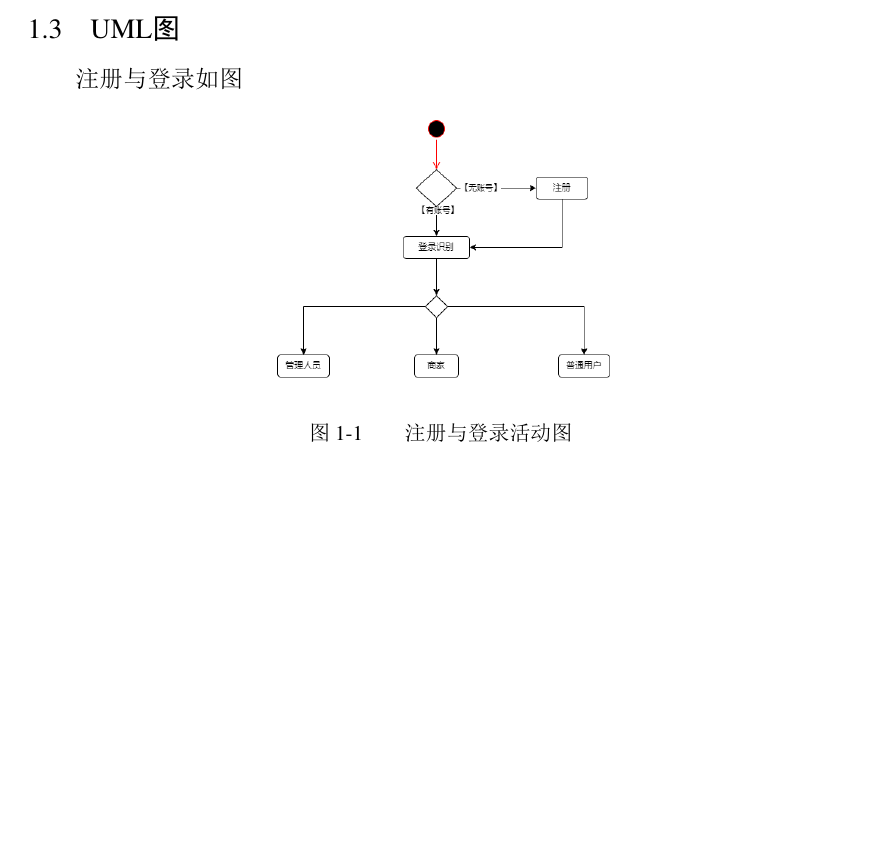
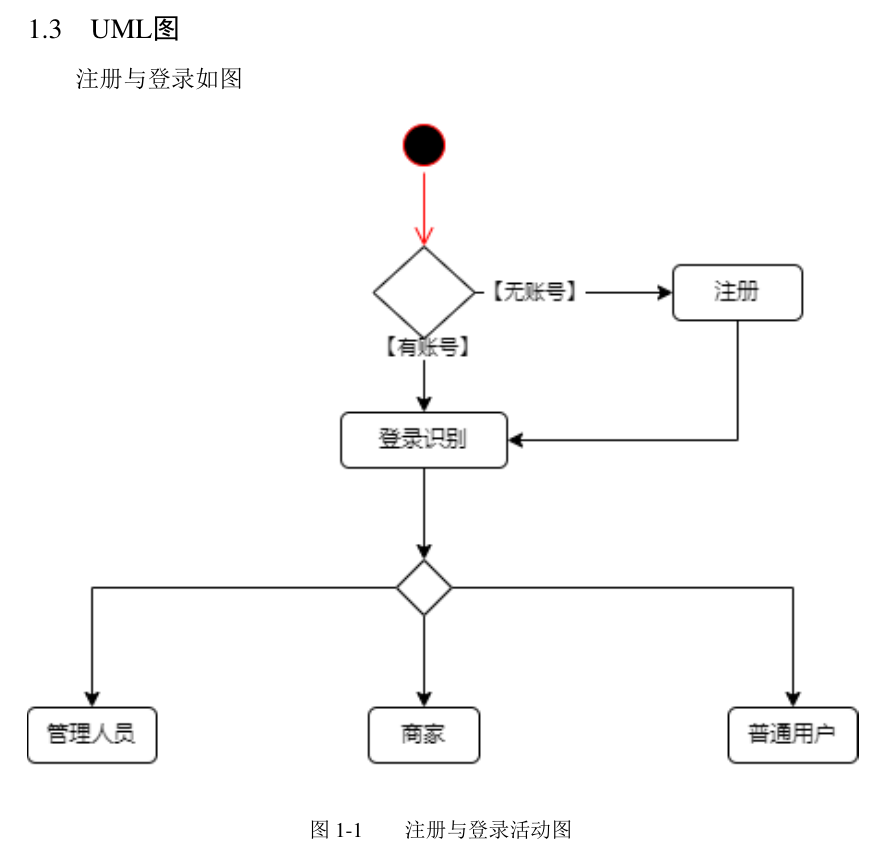
Before and after one commit to shirokanerinko0/elm, a LaTeX thesis (doc/elm_doc.tex, which reads doc/body/SRS.tex): part of page 4 of 5, cut so that both start at the same text, the shorter picture padded with empty space. The pictures show the PDF file doc/elm_doc.pdf that the author committed with the source.

```diff
--- a/doc/body/SRS.tex
+++ b/doc/body/SRS.tex
@@ -57,13 +57,13 @@
 注册与登录如图
 \begin{figure}[htbp]
     \centering
-    \includegraphics[width=0.4\textwidth]{login}
+    \includegraphics[width=1\textwidth]{login}
     \caption{注册与登录活动图}\label{fig:ds}
 \end{figure}
 
 用户如何成为商家如图\ref{fig:dd}
 \begin{figure}[htbp]
     \centering
-    \includegraphics[width=0.4\textwidth]{utobe}
+    \includegraphics[width=1\textwidth]{utobe}
     \caption{用户转化为商家}\label{fig:dd}
 \end{figure}
```
Also changed, not shown: doc/elm_doc.pdf, 7 other files.
